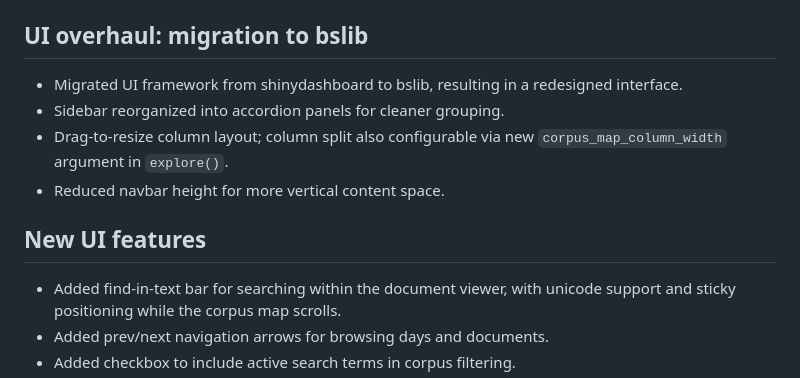
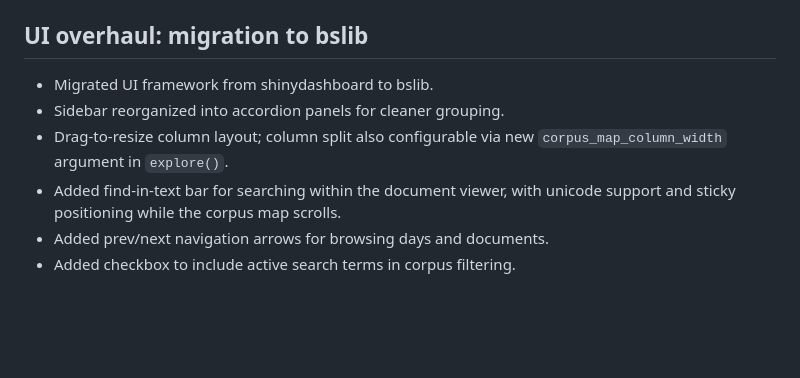
Before and after one commit to kgjerde/corporaexplorer, a Markdown page: NEWS.md, the part around the change. Rendered like a GitHub page; blank space fills up the shorter version.

Commit message:
Update NEWS.md
[skip ci]

```diff
--- a/NEWS.md
+++ b/NEWS.md
@@ -6,13 +6,9 @@
 
 ## UI overhaul: migration to bslib
 
-* Migrated UI framework from shinydashboard to bslib, resulting in a redesigned interface.
+* Migrated UI framework from shinydashboard to bslib.
 * Sidebar reorganized into accordion panels for cleaner grouping.
 * Drag-to-resize column layout; column split also configurable via new `corpus_map_column_width` argument in `explore()`.
-* Reduced navbar height for more vertical content space.
-
-## New UI features
-
 * Added find-in-text bar for searching within the document viewer, with unicode support and sticky positioning while the corpus map scrolls.
 * Added prev/next navigation arrows for browsing days and documents.
 * Added checkbox to include active search terms in corpus filtering.
```
